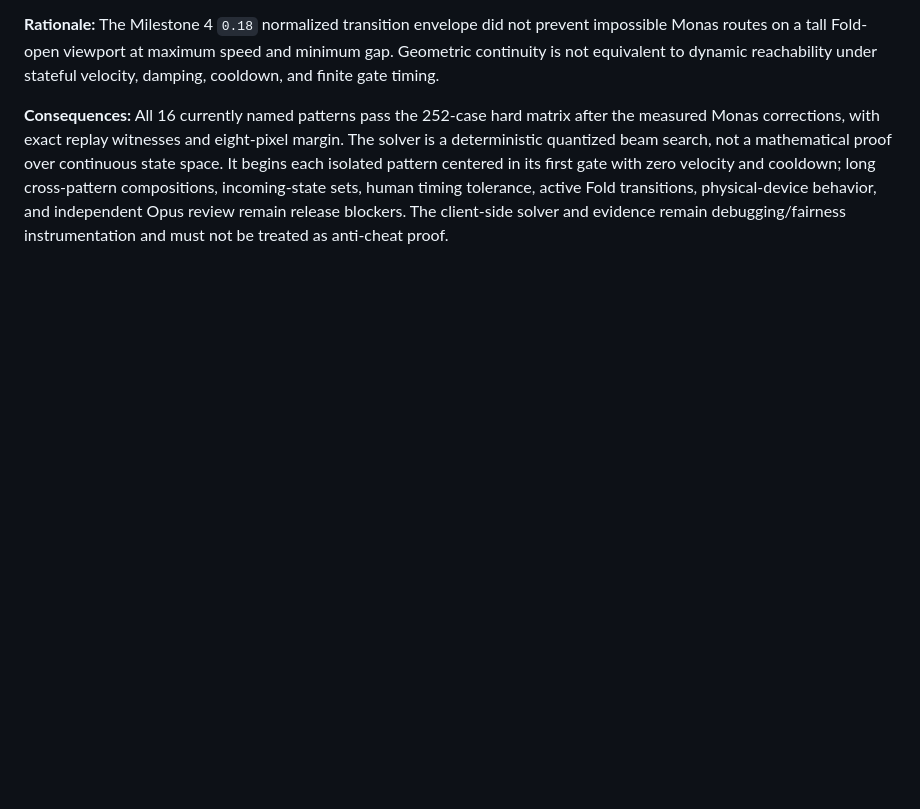
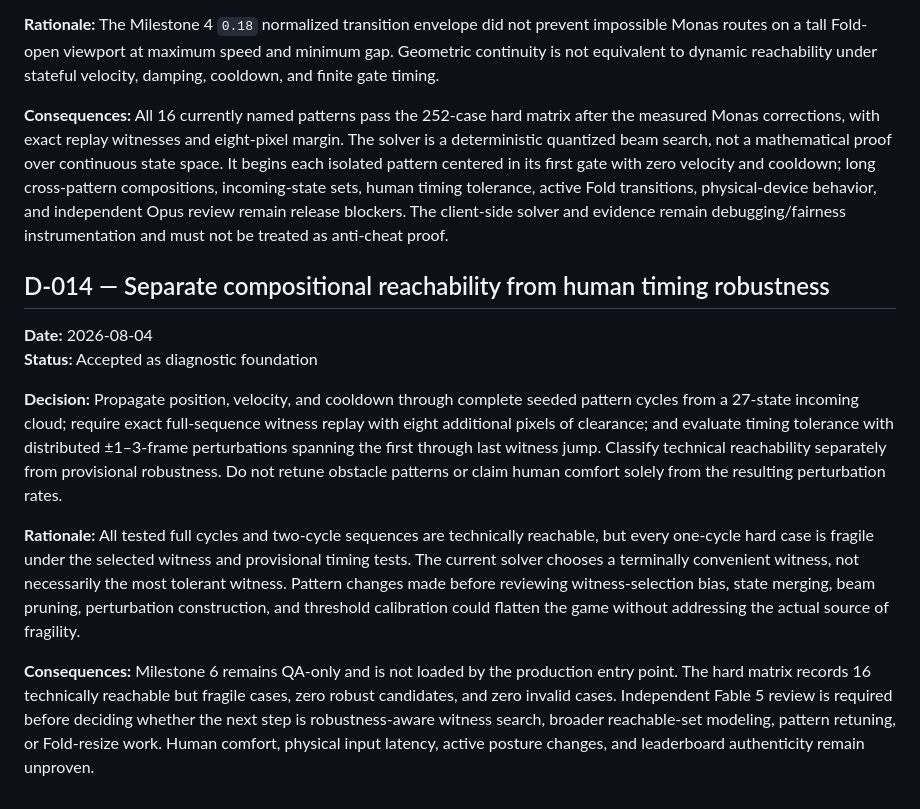
Before and after one commit to bookthief666/Sex-Magick-Game, a Markdown page: docs/decisions/decision-log.md, the part around the change. GitHub-like rendering; blank space fills up the shorter version.

Commit message:
docs: record compositional robustness decision

```diff
--- a/docs/decisions/decision-log.md
+++ b/docs/decisions/decision-log.md
@@ -144,3 +144,14 @@ This log records consequential project decisions. Trivial implementation details
 **Rationale:** The Milestone 4 `0.18` normalized transition envelope did not prevent impossible Monas routes on a tall Fold-open viewport at maximum speed and minimum gap. Geometric continuity is not equivalent to dynamic reachability under stateful velocity, damping, cooldown, and finite gate timing.
 
 **Consequences:** All 16 currently named patterns pass the 252-case hard matrix after the measured Monas corrections, with exact replay witnesses and eight-pixel margin. The solver is a deterministic quantized beam search, not a mathematical proof over continuous state space. It begins each isolated pattern centered in its first gate with zero velocity and cooldown; long cross-pattern compositions, incoming-state sets, human timing tolerance, active Fold transitions, physical-device behavior, and independent Opus review remain release blockers. The client-side solver and evidence remain debugging/fairness instrumentation and must not be treated as anti-cheat proof.
+
+## D-014 — Separate compositional reachability from human timing robustness
+
+**Date:** 2026-08-04
+**Status:** Accepted as diagnostic foundation
+
+**Decision:** Propagate position, velocity, and cooldown through complete seeded pattern cycles from a 27-state incoming cloud; require exact full-sequence witness replay with eight additional pixels of clearance; and evaluate timing tolerance with distributed ±1–3-frame perturbations spanning the first through last witness jump. Classify technical reachability separately from provisional robustness. Do not retune obstacle patterns or claim human comfort solely from the resulting perturbation rates.
+
+**Rationale:** All tested full cycles and two-cycle sequences are technically reachable, but every one-cycle hard case is fragile under the selected witness and provisional timing tests. The current solver chooses a terminally convenient witness, not necessarily the most tolerant witness. Pattern changes made before reviewing witness-selection bias, state merging, beam pruning, perturbation construction, and threshold calibration could flatten the game without addressing the actual source of fragility.
+
+**Consequences:** Milestone 6 remains QA-only and is not loaded by the production entry point. The hard matrix records 16 technically reachable but fragile cases, zero robust candidates, and zero invalid cases. Independent Fable 5 review is required before deciding whether the next step is robustness-aware witness search, broader reachable-set modeling, pattern retuning, or Fold-resize work. Human comfort, physical input latency, active posture changes, and leaderboard authenticity remain unproven.
```
